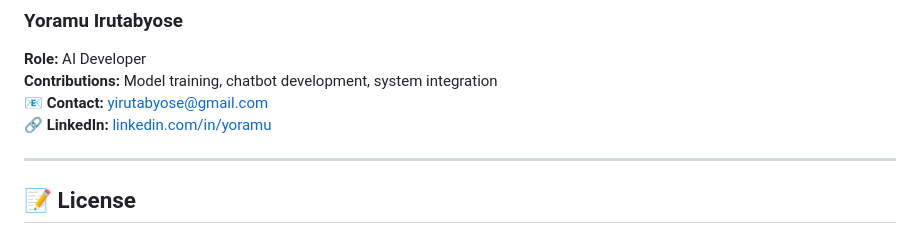
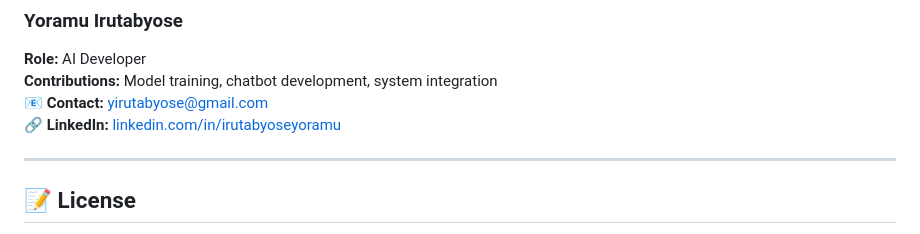
Before and after one commit to yirutabyose/healthcare-ai-chatbot, a Markdown page: README.md, the part around the change. Rendered like a GitHub page.

```diff
--- a/README.md
+++ b/README.md
@@ -85,7 +85,7 @@ Millions of people delay seeking medical attention due to limited access to heal
 **Role:** AI Developer
 **Contributions:** Model training, chatbot development, system integration
 📧 **Contact:** yirutabyose@gmail.com
-🔗 **LinkedIn:** [linkedin.com/in/yoramu](https://linkedin.com/in/irutabyoseyoramu)
+🔗 **LinkedIn:** [linkedin.com/in/irutabyoseyoramu](https://linkedin.com/in/irutabyoseyoramu)
 
 ---
 
```
